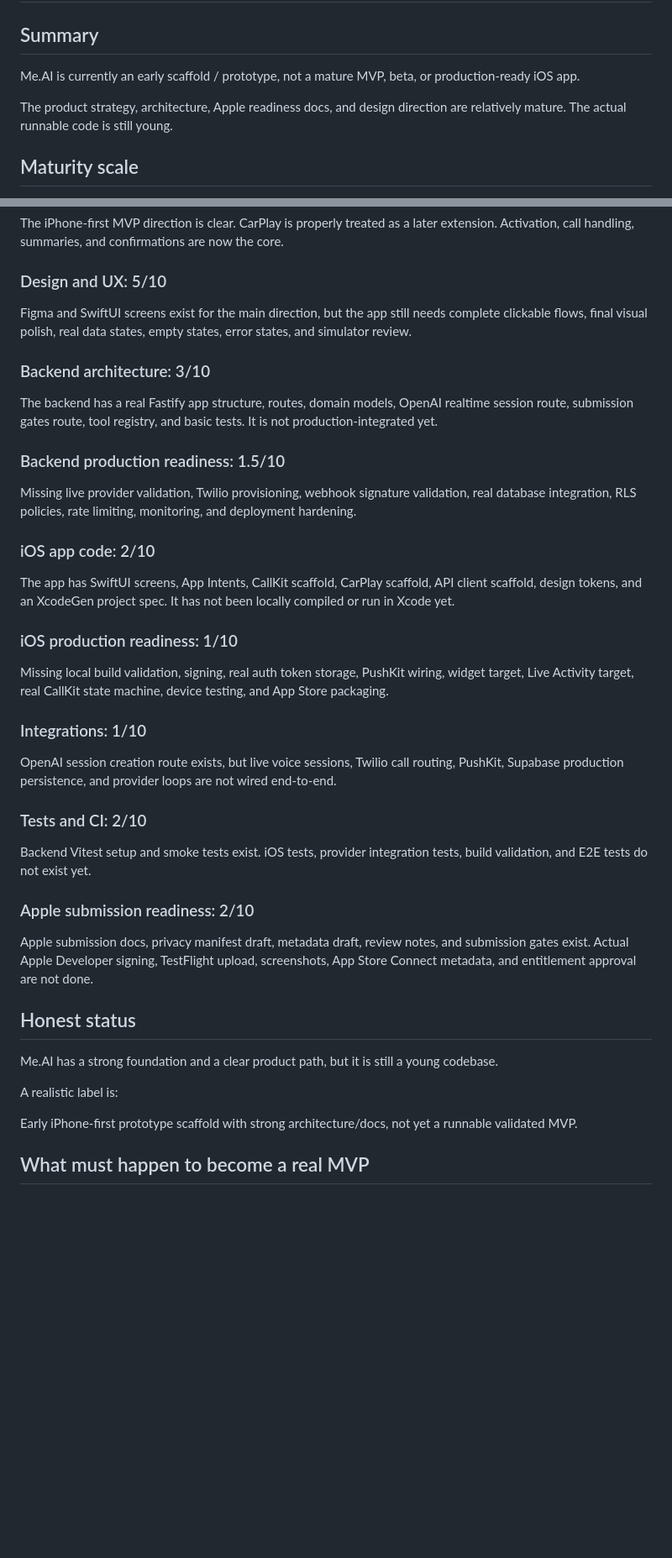
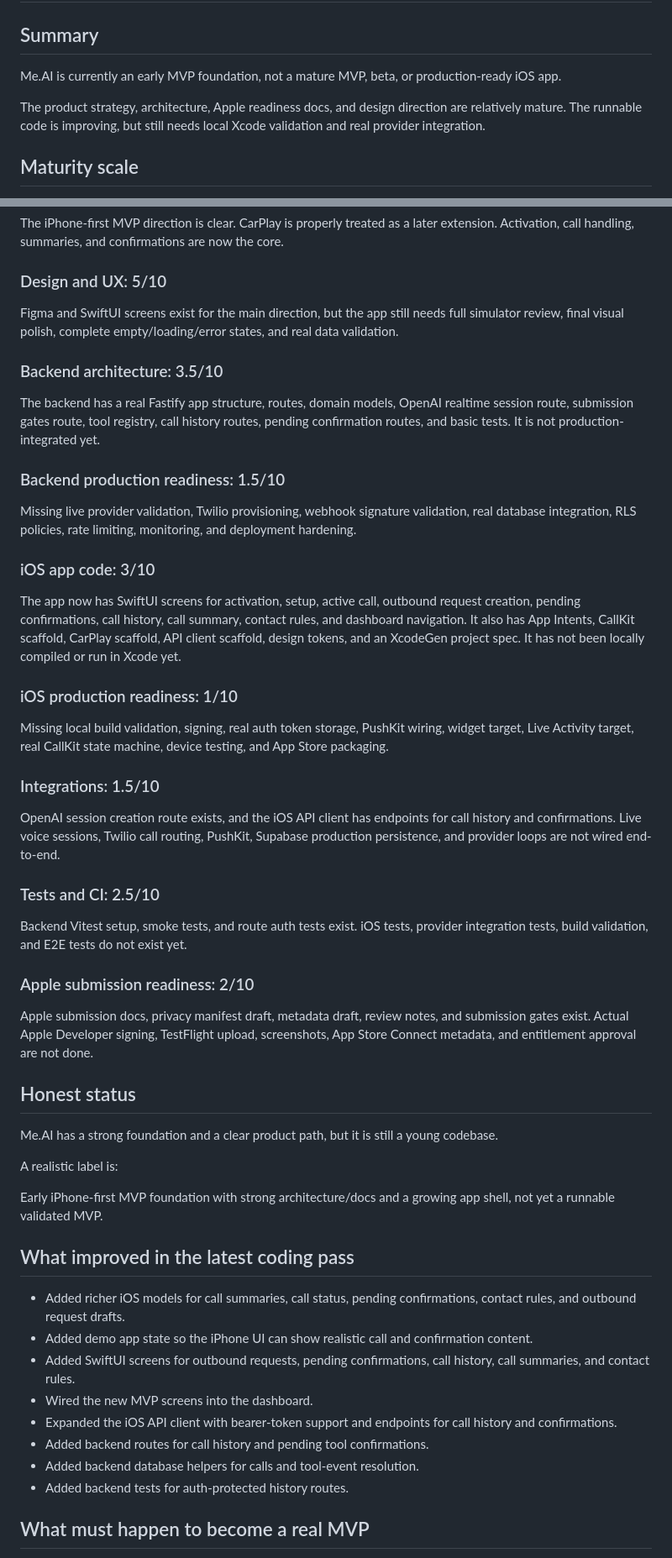
Before and after one commit to mikelaurenzo7-collab/Me.AI, a Markdown page: docs/CODE_MATURITY_ASSESSMENT.md, 2 parts joined by grey strips. Shown at 84% size. Drawn GitHub-style; blank space fills up the shorter version.

Commit message:
docs: update maturity after MVP shell coding pass

```diff
--- a/docs/CODE_MATURITY_ASSESSMENT.md
+++ b/docs/CODE_MATURITY_ASSESSMENT.md
@@ -2,9 +2,9 @@
 
 ## Summary
 
-Me.AI is currently an early scaffold / prototype, not a mature MVP, beta, or production-ready iOS app.
+Me.AI is currently an early MVP foundation, not a mature MVP, beta, or production-ready iOS app.
 
-The product strategy, architecture, Apple readiness docs, and design direction are relatively mature. The actual runnable code is still young.
+The product strategy, architecture, Apple readiness docs, and design direction are relatively mature. The runnable code is improving, but still needs local Xcode validation and real provider integration.
 
 ## Maturity scale
 
@@ -28,31 +28,31 @@ The iPhone-first MVP direction is clear. CarPlay is properly treated as a later
 
 ### Design and UX: 5/10
 
-Figma and SwiftUI screens exist for the main direction, but the app still needs complete clickable flows, final visual polish, real data states, empty states, error states, and simulator review.
+Figma and SwiftUI screens exist for the main direction, but the app still needs full simulator review, final visual polish, complete empty/loading/error states, and real data validation.
 
-### Backend architecture: 3/10
+### Backend architecture: 3.5/10
 
-The backend has a real Fastify app structure, routes, domain models, OpenAI realtime session route, submission gates route, tool registry, and basic tests. It is not production-integrated yet.
+The backend has a real Fastify app structure, routes, domain models, OpenAI realtime session route, submission gates route, tool registry, call history routes, pending confirmation routes, and basic tests. It is not production-integrated yet.
 
 ### Backend production readiness: 1.5/10
 
 Missing live provider validation, Twilio provisioning, webhook signature validation, real database integration, RLS policies, rate limiting, monitoring, and deployment hardening.
 
-### iOS app code: 2/10
+### iOS app code: 3/10
 
-The app has SwiftUI screens, App Intents, CallKit scaffold, CarPlay scaffold, API client scaffold, design tokens, and an XcodeGen project spec. It has not been locally compiled or run in Xcode yet.
+The app now has SwiftUI screens for activation, setup, active call, outbound request creation, pending confirmations, call history, call summary, contact rules, and dashboard navigation. It also has App Intents, CallKit scaffold, CarPlay scaffold, API client scaffold, design tokens, and an XcodeGen project spec. It has not been locally compiled or run in Xcode yet.
 
 ### iOS production readiness: 1/10
 
 Missing local build validation, signing, real auth token storage, PushKit wiring, widget target, Live Activity target, real CallKit state machine, device testing, and App Store packaging.
 
-### Integrations: 1/10
+### Integrations: 1.5/10
 
-OpenAI session creation route exists, but live voice sessions, Twilio call routing, PushKit, Supabase production persistence, and provider loops are not wired end-to-end.
+OpenAI session creation route exists, and the iOS API client has endpoints for call history and confirmations. Live voice sessions, Twilio call routing, PushKit, Supabase production persistence, and provider loops are not wired end-to-end.
 
-### Tests and CI: 2/10
+### Tests and CI: 2.5/10
 
-Backend Vitest setup and smoke tests exist. iOS tests, provider integration tests, build validation, and E2E tests do not exist yet.
+Backend Vitest setup, smoke tests, and route auth tests exist. iOS tests, provider integration tests, build validation, and E2E tests do not exist yet.
 
 ### Apple submission readiness: 2/10
 
@@ -64,7 +64,18 @@ Me.AI has a strong foundation and a clear product path, but it is still a young
 
 A realistic label is:
 
-Early iPhone-first prototype scaffold with strong architecture/docs, not yet a runnable validated MVP.
+Early iPhone-first MVP foundation with strong architecture/docs and a growing app shell, not yet a runnable validated MVP.
+
+## What improved in the latest coding pass
+
+- Added richer iOS models for call summaries, call status, pending confirmations, contact rules, and outbound request drafts.
+- Added demo app state so the iPhone UI can show realistic call and confirmation content.
+- Added SwiftUI screens for outbound requests, pending confirmations, call history, call summaries, and contact rules.
+- Wired the new MVP screens into the dashboard.
+- Expanded the iOS API client with bearer-token support and endpoints for call history and confirmations.
+- Added backend routes for call history and pending tool confirmations.
+- Added backend database helpers for calls and tool-event resolution.
+- Added backend tests for auth-protected history routes.
 
 ## What must happen to become a real MVP
 
```
Also changed, not shown: other parts of docs/CODE_MATURITY_ASSESSMENT.md (+1 -1 lines).
